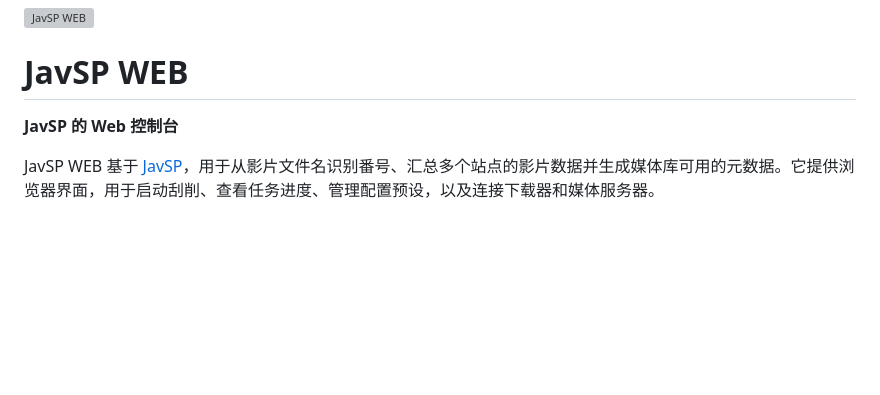
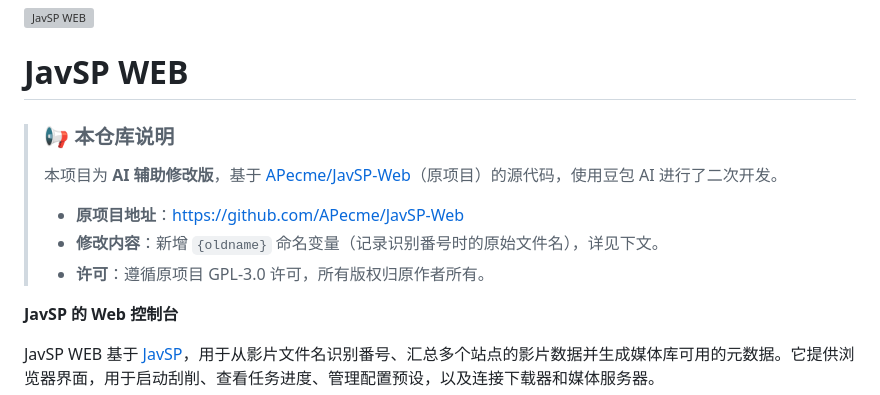
Before and after one commit to joyjamu/JavSP-Web-oldname, a Markdown page: README.md, the part around the change. Drawn GitHub-style; blank space fills up the shorter version; grey boxes are pictures that could not be loaded.

Commit message:
README 标注原项目地址与 AI 修改说明

```diff
--- a/README.md
+++ b/README.md
@@ -1,6 +1,13 @@
 ![JavSP WEB](./javsp_web/web/assets/javsp-logo.png)
 
 # JavSP WEB
+
+> ### 📢 本仓库说明
+> 本项目为 **AI 辅助修改版**，基于 [APecme/JavSP-Web](https://github.com/APecme/JavSP-Web)（原项目）的源代码，使用豆包 AI 进行了二次开发。
+>
+> - **原项目地址**：https://github.com/APecme/JavSP-Web
+> - **修改内容**：新增 `{oldname}` 命名变量（记录识别番号时的原始文件名），详见下文。
+> - **许可**：遵循原项目 GPL-3.0 许可，所有版权归原作者所有。
 
 **JavSP 的 Web 控制台**
 
```
